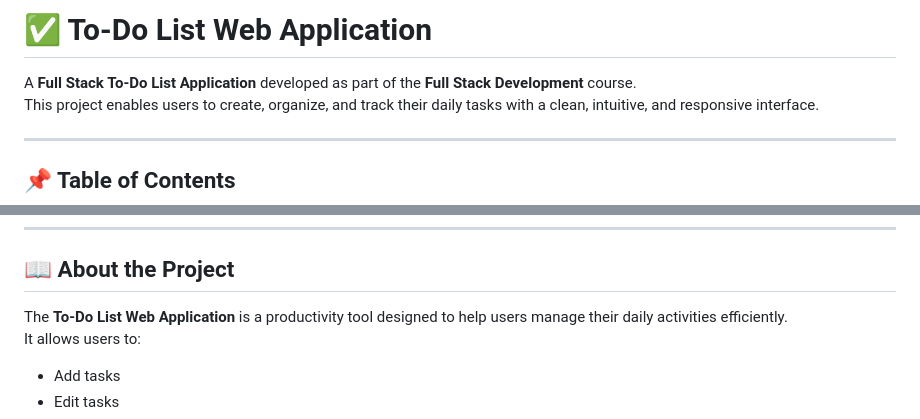
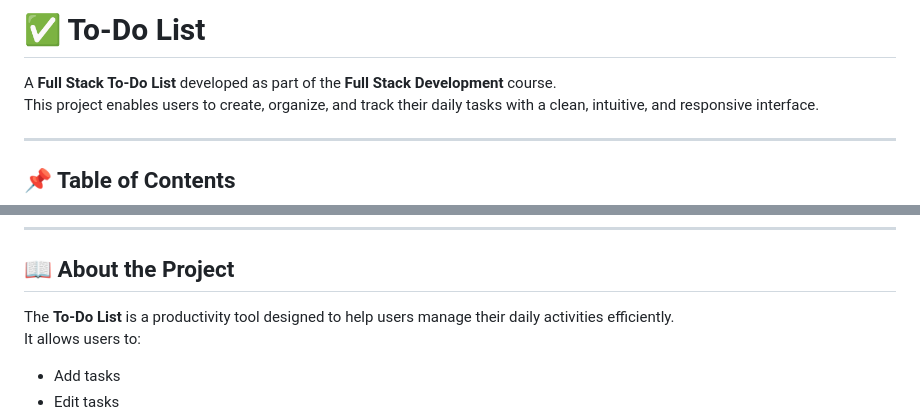
Before and after one commit to himansh3333/To-Do--List, a Markdown page: README.md, 2 parts joined by grey strips. Rendered like a GitHub page.

```diff
--- a/README.md
+++ b/README.md
@@ -1,6 +1,6 @@
-# ✅ To-Do List Web Application
+# ✅ To-Do List
 
-A **Full Stack To-Do List Application** developed as part of the **Full Stack Development** course.
+A **Full Stack To-Do List** developed as part of the **Full Stack Development** course.
 This project enables users to create, organize, and track their daily tasks with a clean, intuitive, and responsive interface.
 
 ---
@@ -21,7 +21,7 @@ This project enables users to create, organize, and track their daily tasks with
 ---
 
 ## 📖 About the Project
-The **To-Do List Web Application** is a productivity tool designed to help users manage their daily activities efficiently.
+The **To-Do List** is a productivity tool designed to help users manage their daily activities efficiently.
 It allows users to:
 - Add tasks
 - Edit tasks
```
